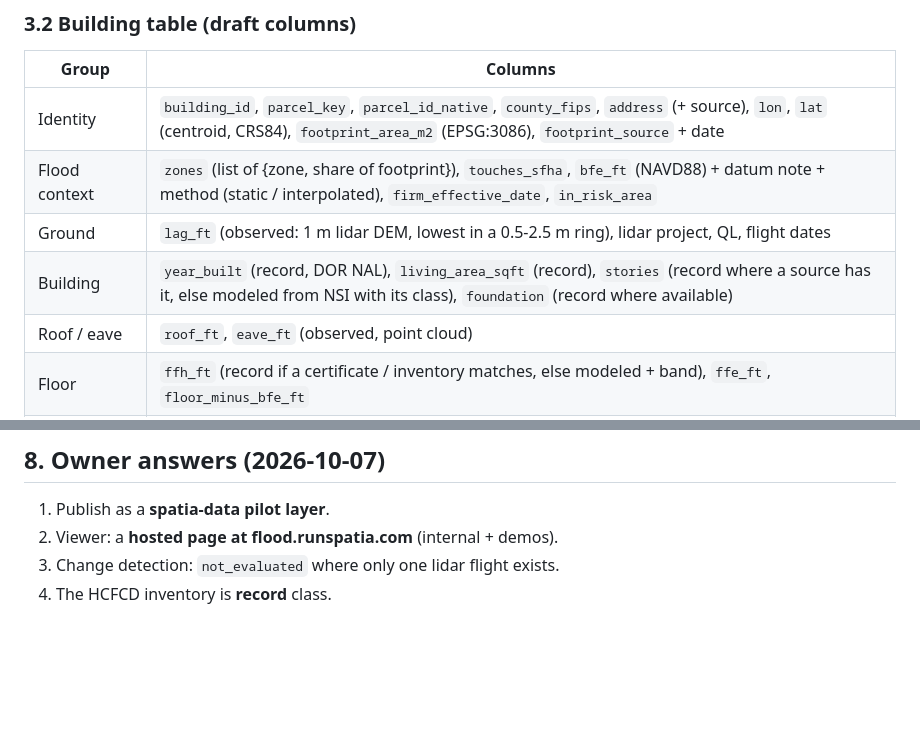
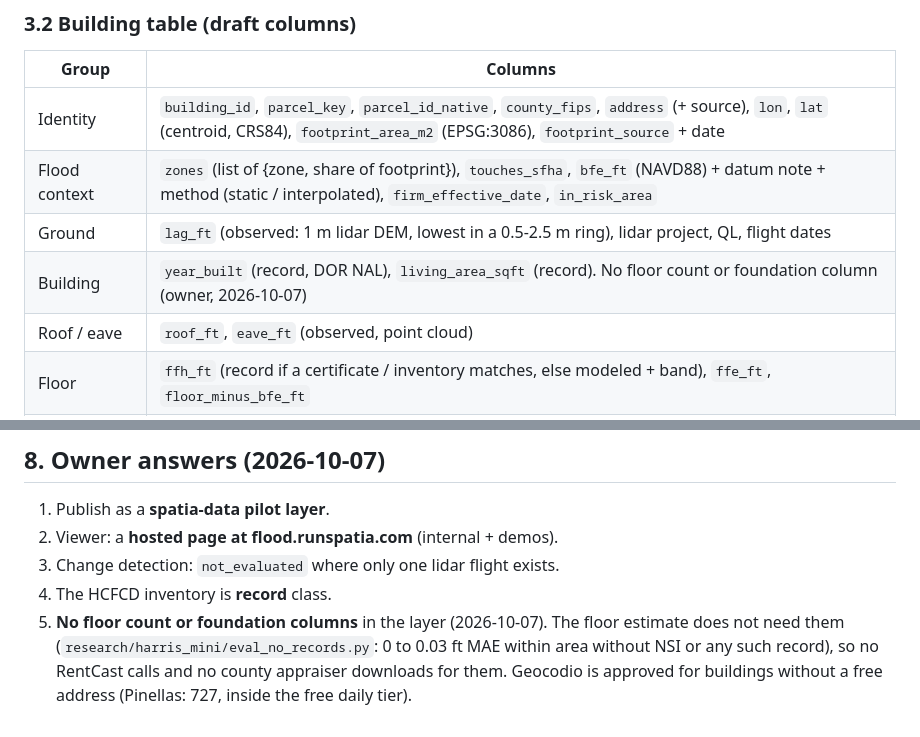
Before and after one commit to ztzhou1224/spatia-flood, a Markdown page: docs/04-plan-flood-layer-v1.md, 2 parts joined by grey strips. GitHub-like rendering; blank space fills up the shorter version.

Commit message:
plan: no floor count or foundation columns (owner, 2026-10-07); no RentCast calls
Co-Authored-By: Claude Opus 5.5 <noreply@anthropic.com>
Claude-Session: https://claude.ai/code/session_01VsCaUM9tNEdqxWuRz77pa5

```diff
--- a/docs/04-plan-flood-layer-v1.md
+++ b/docs/04-plan-flood-layer-v1.md
@@ -65,7 +65,7 @@ engine can read the layer without a new grammar.
 | Identity | `building_id`, `parcel_key`, `parcel_id_native`, `county_fips`, `address` (+ source), `lon`, `lat` (centroid, CRS84), `footprint_area_m2` (EPSG:3086), `footprint_source` + date |
 | Flood context | `zones` (list of {zone, share of footprint}), `touches_sfha`, `bfe_ft` (NAVD88) + datum note + method (static / interpolated), `firm_effective_date`, `in_risk_area` |
 | Ground | `lag_ft` (observed: 1 m lidar DEM, lowest in a 0.5-2.5 m ring), lidar project, QL, flight dates |
-| Building | `year_built` (record, DOR NAL), `living_area_sqft` (record), `stories` (record where a source has it, else modeled from NSI with its class), `foundation` (record where available) |
+| Building | `year_built` (record, DOR NAL), `living_area_sqft` (record). No floor count or foundation column (owner, 2026-10-07) |
 | Roof / eave | `roof_ft`, `eave_ft` (observed, point cloud) |
 | Floor | `ffh_ft` (record if a certificate / inventory matches, else modeled + band), `ffe_ft`, `floor_minus_bfe_ft` |
 | Verdict | `bfe_call` in {`above`, `below`, `too_close`, `not_applicable`}, `bfe_call_basis` (record / modeled band), `raised_flag` (label-free) |
@@ -152,3 +152,7 @@ terms), Geocodio (storage and redistribution), HCFCD key (proof only), NFIP (exc
 2. Viewer: a **hosted page at flood.runspatia.com** (internal + demos).
 3. Change detection: `not_evaluated` where only one lidar flight exists.
 4. The HCFCD inventory is **record** class.
+5. **No floor count or foundation columns** in the layer (2026-10-07). The floor estimate does not need them
+   (`research/harris_mini/eval_no_records.py`: 0 to 0.03 ft MAE within area without NSI or any such record), so no
+   RentCast calls and no county appraiser downloads for them. Geocodio is approved for buildings without a free
+   address (Pinellas: 727, inside the free daily tier).
```
Also changed, not shown: docs/phase0-records-sources.md (+3 -0 lines).
